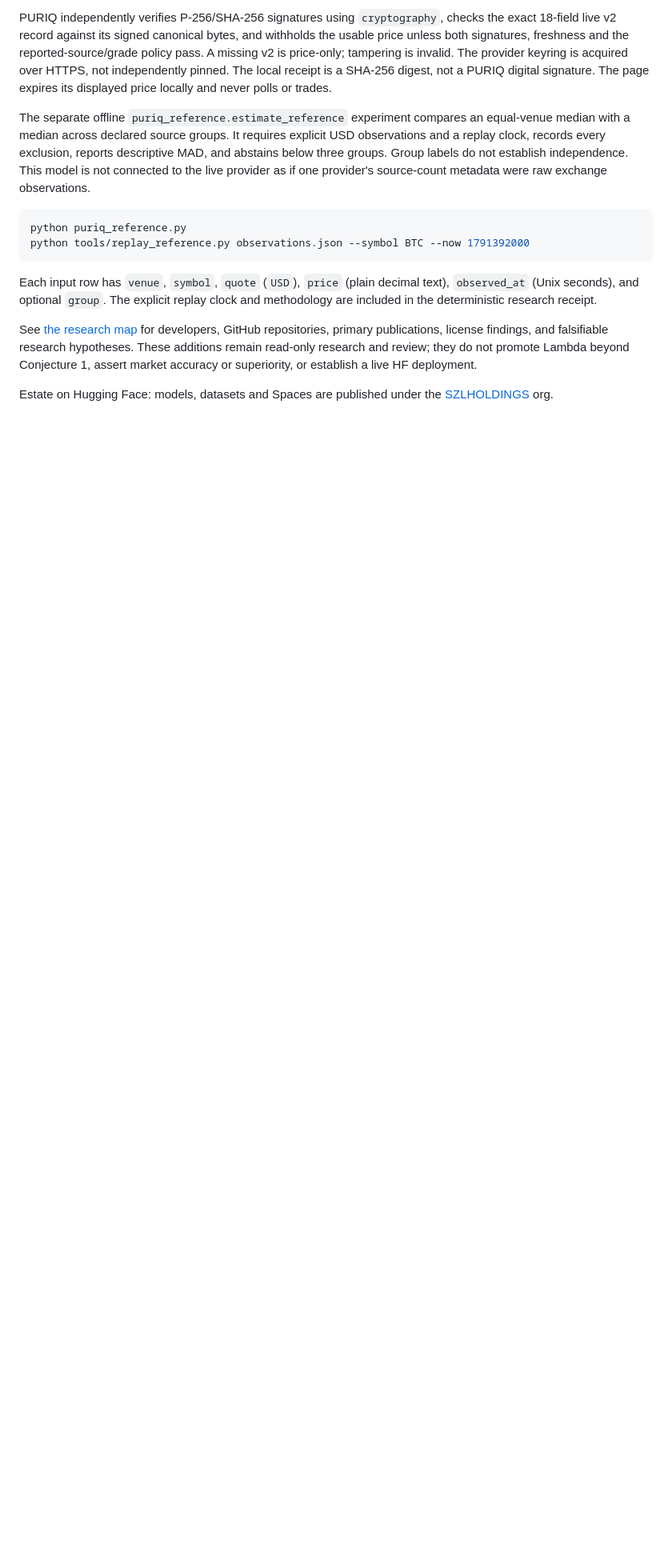
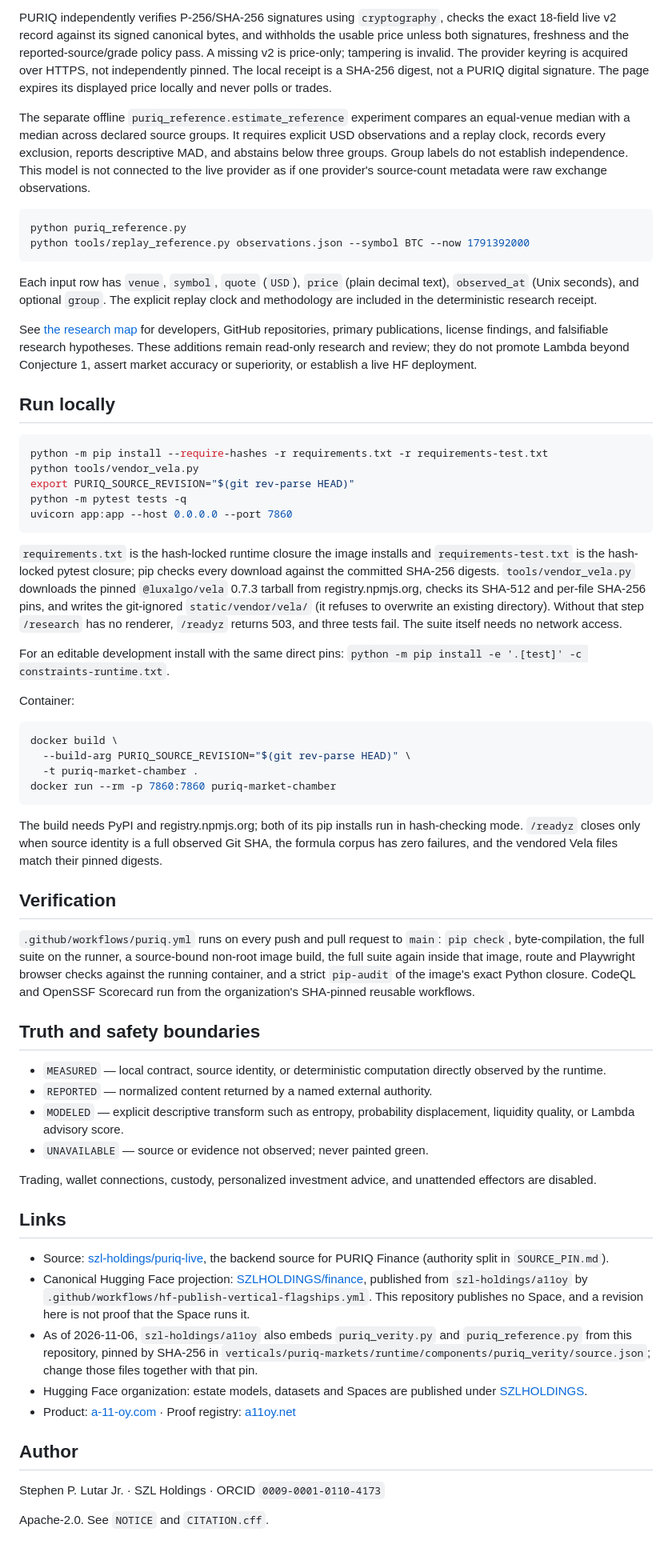
Before and after one commit to szl-holdings/puriq-live, a Markdown page: README.md, the part around one of its changes. Shown at 80% size. Drawn GitHub-style; blank space fills up the shorter version.

````diff
--- a/README.md
+++ b/README.md
@@ -203,4 +179,54 @@ research hypotheses. These additions remain read-only research and review;
 they do not promote Lambda beyond Conjecture 1, assert market accuracy or
 superiority, or establish a live HF deployment.
 
-Estate on Hugging Face: models, datasets and Spaces are published under the [SZLHOLDINGS](https://huggingface.co/SZLHOLDINGS) org.
+## Run locally
+
+```bash
+python -m pip install --require-hashes -r requirements.txt -r requirements-test.txt
+python tools/vendor_vela.py
+export PURIQ_SOURCE_REVISION="$(git rev-parse HEAD)"
+python -m pytest tests -q
+uvicorn app:app --host 0.0.0.0 --port 7860
+```
+
+`requirements.txt` is the hash-locked runtime closure the image installs and `requirements-test.txt` is the hash-locked pytest closure; pip checks every download against the committed SHA-256 digests. `tools/vendor_vela.py` downloads the pinned `@luxalgo/vela` 0.7.3 tarball from registry.npmjs.org, checks its SHA-512 and per-file SHA-256 pins, and writes the git-ignored `static/vendor/vela/` (it refuses to overwrite an existing directory). Without that step `/research` has no renderer, `/readyz` returns 503, and three tests fail. The suite itself needs no network access.
+
+For an editable development install with the same direct pins: `python -m pip install -e '.[test]' -c constraints-runtime.txt`.
+
+Container:
+
+```bash
+docker build \
+  --build-arg PURIQ_SOURCE_REVISION="$(git rev-parse HEAD)" \
+  -t puriq-market-chamber .
+docker run --rm -p 7860:7860 puriq-market-chamber
+```
+
+The build needs PyPI and registry.npmjs.org; both of its pip installs run in hash-checking mode. `/readyz` closes only when source identity is a full observed Git SHA, the formula corpus has zero failures, and the vendored Vela files match their pinned digests.
+
+## Verification
+
+`.github/workflows/puriq.yml` runs on every push and pull request to `main`: `pip check`, byte-compilation, the full suite on the runner, a source-bound non-root image build, the full suite again inside that image, route and Playwright browser checks against the running container, and a strict `pip-audit` of the image's exact Python closure. CodeQL and OpenSSF Scorecard run from the organization's SHA-pinned reusable workflows.
+
+## Truth and safety boundaries
+
+- `MEASURED` — local contract, source identity, or deterministic computation directly observed by the runtime.
+- `REPORTED` — normalized content returned by a named external authority.
+- `MODELED` — explicit descriptive transform such as entropy, probability displacement, liquidity quality, or Lambda advisory score.
+- `UNAVAILABLE` — source or evidence not observed; never painted green.
+
+Trading, wallet connections, custody, personalized investment advice, and unattended effectors are disabled.
+
+## Links
+
+- Source: [szl-holdings/puriq-live](https://github.com/szl-holdings/puriq-live), the backend source for PURIQ Finance (authority split in `SOURCE_PIN.md`).
+- Canonical Hugging Face projection: [SZLHOLDINGS/finance](https://huggingface.co/spaces/SZLHOLDINGS/finance), published from `szl-holdings/a11oy` by `.github/workflows/hf-publish-vertical-flagships.yml`. This repository publishes no Space, and a revision here is not proof that the Space runs it.
+- As of 2026-11-06, `szl-holdings/a11oy` also embeds `puriq_verity.py` and `puriq_reference.py` from this repository, pinned by SHA-256 in `verticals/puriq-markets/runtime/components/puriq_verity/source.json`; change those files together with that pin.
+- Hugging Face organization: estate models, datasets and Spaces are published under [SZLHOLDINGS](https://huggingface.co/SZLHOLDINGS).
+- Product: [a-11-oy.com](https://a-11-oy.com) · Proof registry: [a11oy.net](https://a11oy.net)
+
+## Author
+
+Stephen P. Lutar Jr. · SZL Holdings · ORCID `0009-0001-0110-4173`
+
+Apache-2.0. See `NOTICE` and `CITATION.cff`.
````
Also changed, not shown: other parts of README.md (+11 -35 lines).
